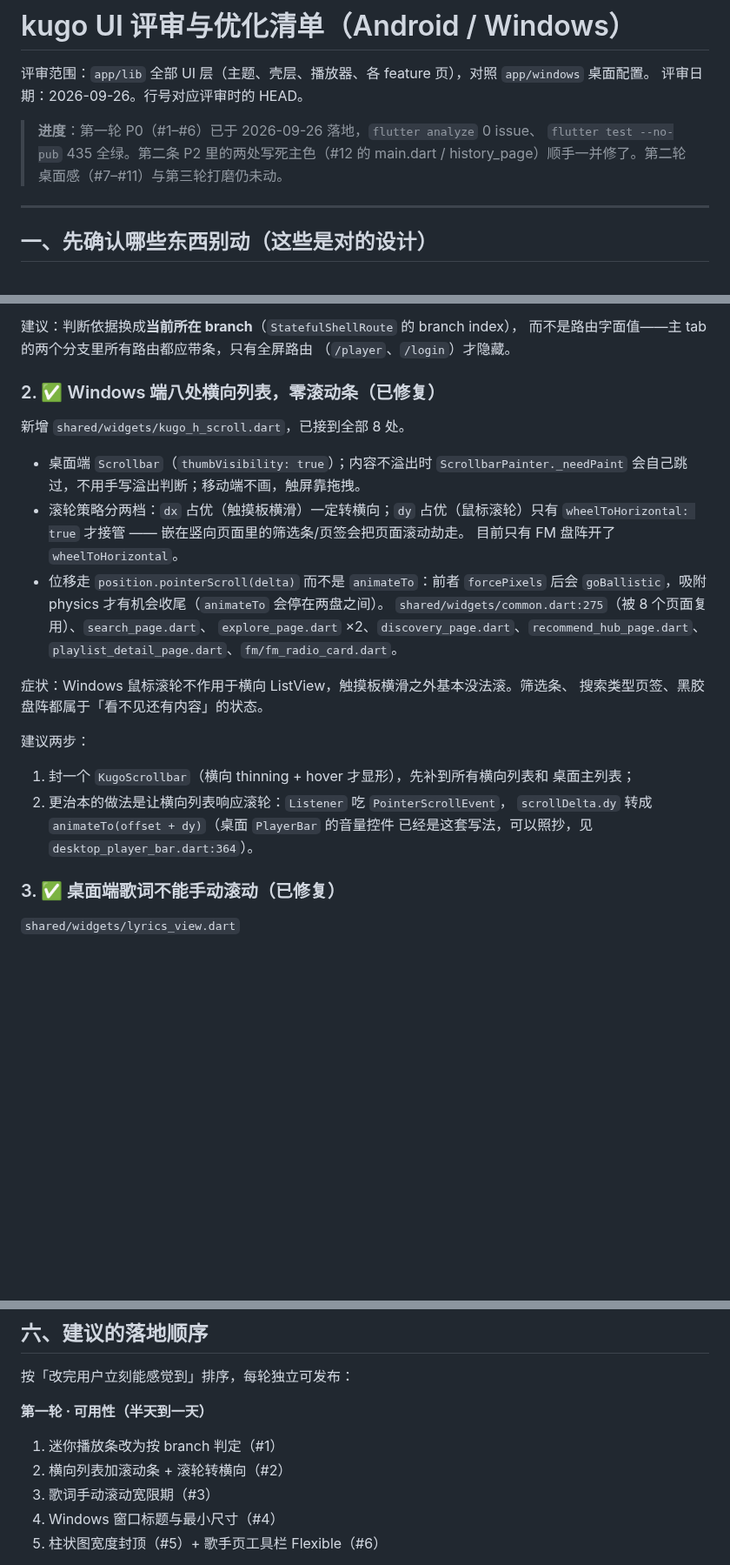
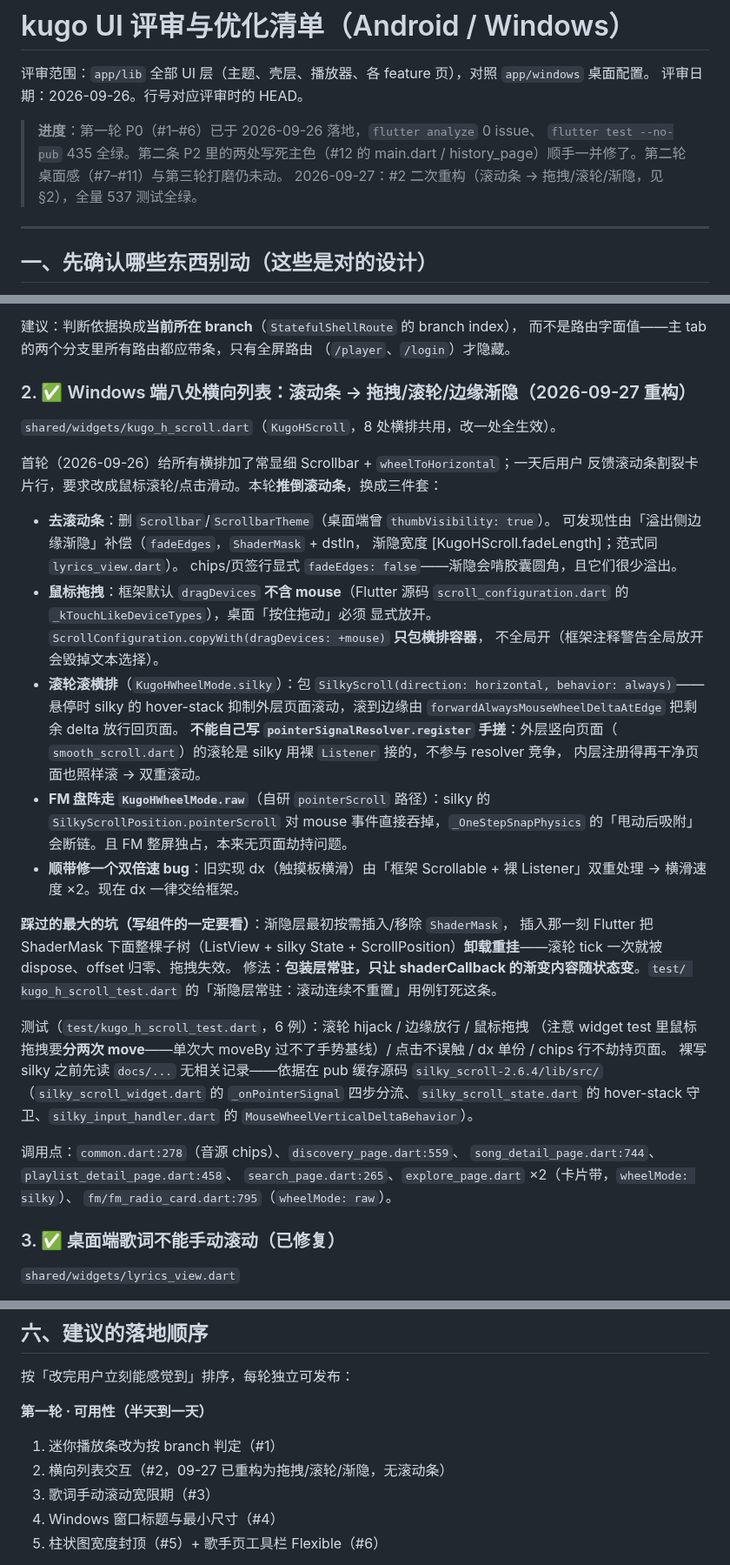
Before and after one commit to ZhengHaoF/kugoFlutter, a Markdown page: docs/UI评审与优化清单.md, 3 parts joined by grey strips. Shown at 87% size. Rendered like a GitHub page; blank space fills up the shorter version.

Commit message:
docs: UI 评审清单 §2 改写为「滚动条→拖拽/滚轮/渐隐」重构记录
- §2 记录首轮加滚动条、09-27 推倒重来的完整决策链，含 silky
  hover-stack/边缘放行原理、为何 FM 走 raw、dx 双倍速修复。
- 重点记录 ShaderMask 按需插拔导致子树重挂的坑与「包装层常驻」
  修法（测试用例名指向回归）。
- 补 widget test 鼠标拖拽需分两次 move 的框架行为备注。
- 更新进度头与第一轮落地顺序清单。

```diff
--- a/docs/UI评审与优化清单.md
+++ b/docs/UI评审与优化清单.md
@@ -6,6 +6,7 @@
 > **进度**：第一轮 P0（#1–#6）已于 2026-09-26 落地，`flutter analyze` 0 issue、
 > `flutter test --no-pub` 435 全绿。第二条 P2 里的两处写死主色（#12 的 main.dart /
 > history_page）顺手一并修了。第二轮桌面感（#7–#11）与第三轮打磨仍未动。
+> 2026-09-27：#2 二次重构（滚动条 → 拖拽/滚轮/渐隐，见 §2），全量 537 测试全绿。
 
 ---
 
@@ -52,29 +53,50 @@ if (!isMainTab) return Scaffold(body: widget.child);   // 无 MiniPlayerBar，
 而不是路由字面值——主 tab 的两个分支里所有路由都应带条，只有全屏路由
 （`/player`、`/login`）才隐藏。
 
-### 2. ✅ Windows 端八处横向列表，零滚动条（已修复）
-新增 `shared/widgets/kugo_h_scroll.dart`，已接到全部 8 处。
+### 2. ✅ Windows 端八处横向列表：滚动条 → 拖拽/滚轮/边缘渐隐（2026-09-27 重构）
+`shared/widgets/kugo_h_scroll.dart`（`KugoHScroll`，8 处横排共用，改一处全生效）。
 
-* 桌面端 `Scrollbar`（`thumbVisibility: true`）；内容不溢出时 `ScrollbarPainter._needPaint`
-  会自己跳过，不用手写溢出判断；移动端不画，触屏靠拖拽。
-* 滚轮策略分两档：`dx` 占优（触摸板横滑）一定转横向；`dy` 占优（鼠标滚轮）只有
-  `wheelToHorizontal: true` 才接管 —— 嵌在竖向页面里的筛选条/页签会把页面滚动劫走。
-  目前只有 FM 盘阵开了 `wheelToHorizontal`。
-* 位移走 `position.pointerScroll(delta)` 而不是 `animateTo`：前者 `forcePixels` 后会
-  `goBallistic`，吸附 physics 才有机会收尾（`animateTo` 会停在两盘之间）。
-`shared/widgets/common.dart:275`（被 8 个页面复用）、`search_page.dart`、
-`explore_page.dart` ×2、`discovery_page.dart`、`recommend_hub_page.dart`、
-`playlist_detail_page.dart`、`fm/fm_radio_card.dart`。
+首轮（2026-09-26）给所有横排加了常显细 Scrollbar + `wheelToHorizontal`；一天后用户
+反馈滚动条割裂卡片行，要求改成鼠标滚轮/点击滑动。本轮**推倒滚动条**，换成三件套：
 
-症状：Windows 鼠标滚轮不作用于横向 ListView，触摸板横滑之外基本没法滚。筛选条、
-搜索类型页签、黑胶盘阵都属于「看不见还有内容」的状态。
+* **去滚动条**：删 `Scrollbar`/`ScrollbarTheme`（桌面端曾 `thumbVisibility: true`）。
+  可发现性由「溢出侧边缘渐隐」补偿（`fadeEdges`，`ShaderMask` + dstIn，
+  渐隐宽度 [KugoHScroll.fadeLength]；范式同 `lyrics_view.dart`）。
+  chips/页签行显式 `fadeEdges: false`——渐隐会啃胶囊圆角，且它们很少溢出。
+* **鼠标拖拽**：框架默认 `dragDevices` **不含 mouse**（Flutter 源码
+  `scroll_configuration.dart` 的 `_kTouchLikeDeviceTypes`），桌面「按住拖动」必须
+  显式放开。`ScrollConfiguration.copyWith(dragDevices: +mouse)` **只包横排容器**，
+  不全局开（框架注释警告全局放开会毁掉文本选择）。
+* **滚轮滚横排**（`KugoHWheelMode.silky`）：包 `SilkyScroll(direction: horizontal,
+  behavior: always)`——悬停时 silky 的 hover-stack 抑制外层页面滚动，滚到边缘由
+  `forwardAlwaysMouseWheelDeltaAtEdge` 把剩余 delta 放行回页面。
+  **不能自己写 `pointerSignalResolver.register` 手搓**：外层竖向页面（
+  `smooth_scroll.dart`）的滚轮是 silky 用裸 `Listener` 接的，不参与 resolver 竞争，
+  内层注册得再干净页面也照样滚 → 双重滚动。
+* **FM 盘阵走 `KugoHWheelMode.raw`**（自研 `pointerScroll` 路径）：silky 的
+  `SilkyScrollPosition.pointerScroll` 对 mouse 事件直接吞掉，`_OneStepSnapPhysics`
+  的「甩动后吸附」会断链。且 FM 整屏独占，本来无页面劫持问题。
+* **顺带修一个双倍速 bug**：旧实现 dx（触摸板横滑）由「框架 Scrollable + 裸
+  Listener」双重处理 → 横滑速度 ×2。现在 dx 一律交给框架。
 
-建议两步：
-1. 封一个 `KugoScrollbar`（横向 thinning + hover 才显形），先补到所有横向列表和
-   桌面主列表；
-2. 更治本的做法是让横向列表响应滚轮：`Listener` 吃 `PointerScrollEvent`，
-   `scrollDelta.dy` 转成 `animateTo(offset + dy)`（桌面 `PlayerBar` 的音量控件
-   已经是这套写法，可以照抄，见 `desktop_player_bar.dart:364`）。
+**踩过的最大的坑（写组件的一定要看）**：渐隐层最初按需插入/移除 `ShaderMask`，
+插入那一刻 Flutter 把 ShaderMask 下面整棵子树（ListView + silky State +
+ScrollPosition）**卸载重挂**——滚轮 tick 一次就被 dispose、offset 归零、拖拽失效。
+修法：**包装层常驻，只让 shaderCallback 的渐变内容随状态变**。`test/
+kugo_h_scroll_test.dart` 的「渐隐层常驻：滚动连续不重置」用例钉死这条。
+
+测试（`test/kugo_h_scroll_test.dart`，6 例）：滚轮 hijack / 边缘放行 / 鼠标拖拽
+（注意 widget test 里鼠标拖拽要**分两次 move**——单次大 moveBy 过不了手势基线）/
+点击不误触 / dx 单份 / chips 行不劫持页面。
+裸写 silky 之前先读 `docs/...` 无相关记录——依据在 pub 缓存源码
+`silky_scroll-2.6.4/lib/src/`（`silky_scroll_widget.dart` 的 `_onPointerSignal`
+四步分流、`silky_scroll_state.dart` 的 hover-stack 守卫、`silky_input_handler.dart`
+的 `MouseWheelVerticalDeltaBehavior`）。
+
+调用点：`common.dart:278`（音源 chips）、`discovery_page.dart:559`、
+`song_detail_page.dart:744`、`playlist_detail_page.dart:458`、
+`search_page.dart:265`、`explore_page.dart` ×2（卡片带，`wheelMode: silky`）、
+`fm/fm_radio_card.dart:795`（`wheelMode: raw`）。
 
 ### 3. ✅ 桌面端歌词不能手动滚动（已修复）
 `shared/widgets/lyrics_view.dart`
@@ -210,7 +232,7 @@ await windowManager.waitUntilReadyToShow(
 
 **第一轮 · 可用性（半天到一天）**
 1. 迷你播放条改为按 branch 判定（#1）
-2. 横向列表加滚动条 + 滚轮转横向（#2）
+2. 横向列表交互（#2，09-27 已重构为拖拽/滚轮/渐隐，无滚动条）
 3. 歌词手动滚动宽限期（#3）
 4. Windows 窗口标题与最小尺寸（#4）
 5. 柱状图宽度封顶（#5）+ 歌手页工具栏 Flexible（#6）
```
